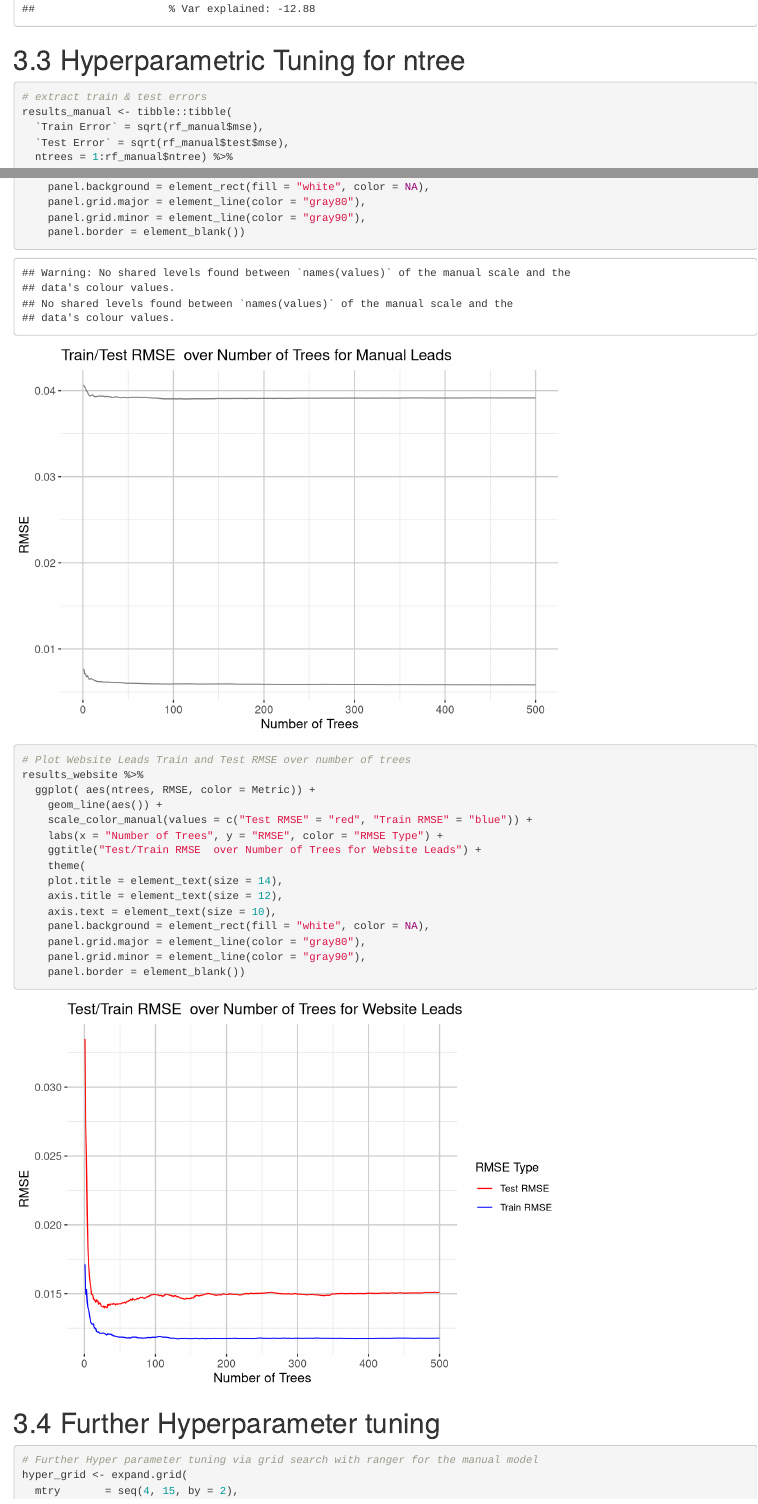
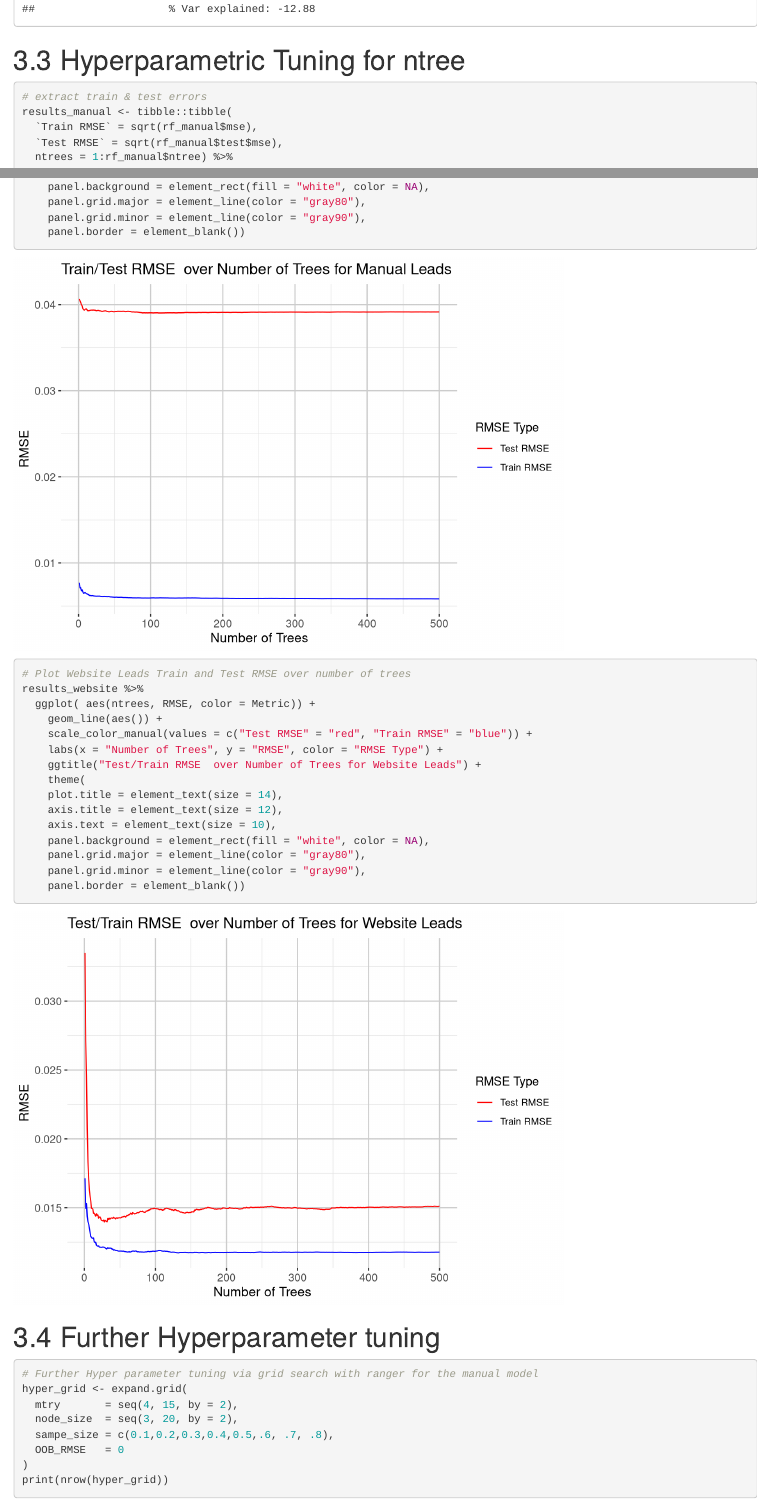
Before and after one commit to mkrahl/-MLE-Term_Challenge, an R Markdown document (Data_Prep.Rmd): the page in a window 1100 px wide, from 7490 px down, and a second part further down, joined at a grey line. Rendered offline with R 4.5, knitr and Pandoc, with nearby package versions; some code elsewhere in the file could not run offline.

Commit message:
Update Data_Prep.Rmd

````diff
--- a/Data_Prep.Rmd
+++ b/Data_Prep.Rmd
@@ -322,8 +321,8 @@ print(rf_website)
 ```{r}
 # extract train & test errors
 results_manual <- tibble::tibble(
-  `Train Error` = sqrt(rf_manual$mse),
-  `Test Error` = sqrt(rf_manual$test$mse),
+  `Train RMSE` = sqrt(rf_manual$mse),
+  `Test RMSE` = sqrt(rf_manual$test$mse),
   ntrees = 1:rf_manual$ntree) %>%
   gather(Metric, RMSE, -ntrees)
 
````
Also changed, not shown: Data_Prep.Rmd (1 more changed lines).
